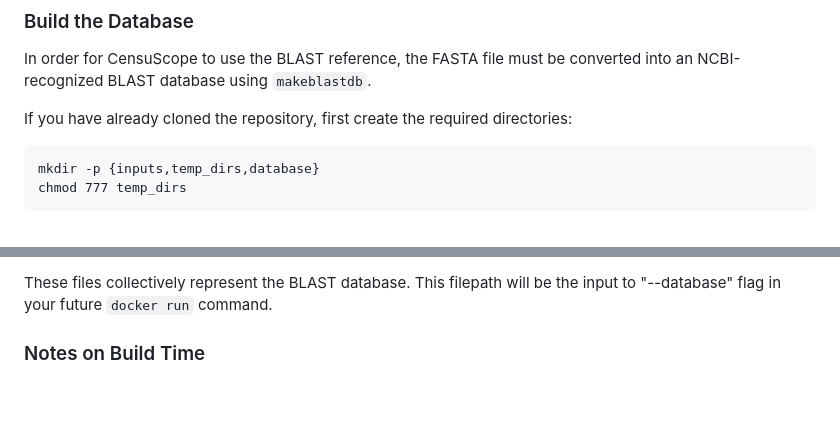
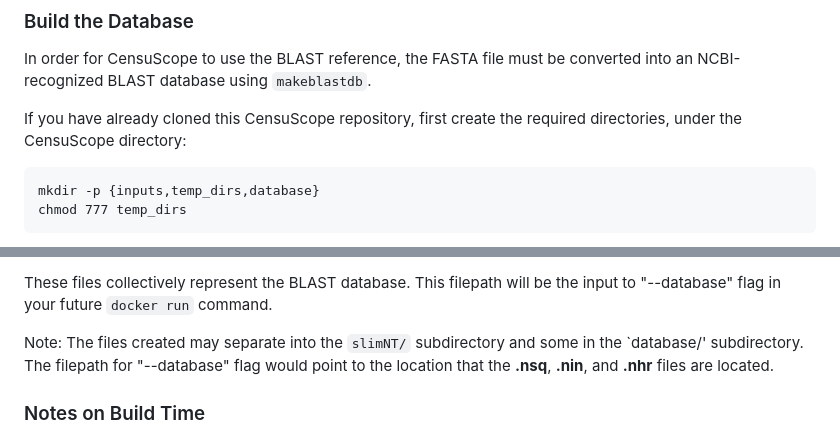
Before and after one commit to GW-HIVE/CensuScope, a Markdown page: docs/blast_database.md, 2 parts joined by grey strips. Rendered like a GitHub page; blank space fills up the shorter version.

Commit message:
Update blast_database.md minor updates

````diff
--- a/docs/blast_database.md
+++ b/docs/blast_database.md
@@ -103,7 +103,7 @@ makeblastdb -version
 
 In order for CensuScope to use the BLAST reference, the FASTA file must be converted into an NCBI-recognized BLAST database using `makeblastdb`.
 
-If you have already cloned the repository, first create the required directories:
+If you have already cloned this CensuScope repository, first create the required directories, under the CensuScope directory:
 
 ```
 mkdir -p {inputs,temp_dirs,database}
@@ -131,6 +131,8 @@ This will generate files such as, which appear in a subdirectory your "-out" fla
 - `my_blast_db.nhr`
 
 These files collectively represent the BLAST database. This filepath will be the input to "--database" flag in your future `docker run` command.
+
+Note: The files created may separate into the `slimNT/` subdirectory and some in the `database/' subdirectory. The filepath for "--database" flag would point to the location that the **.nsq**, **.nin**, and **.nhr** files are located.
 
 ### Notes on Build Time
 
````
